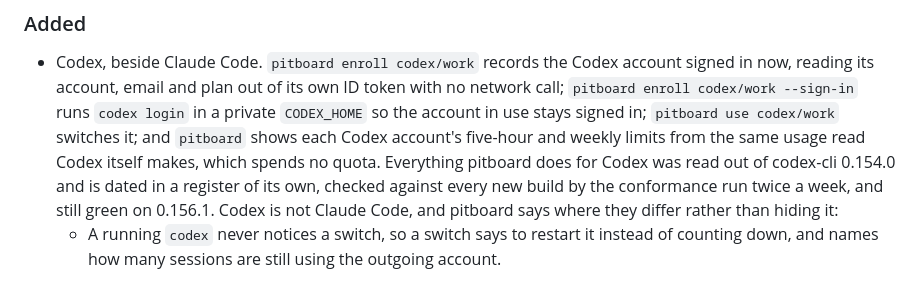
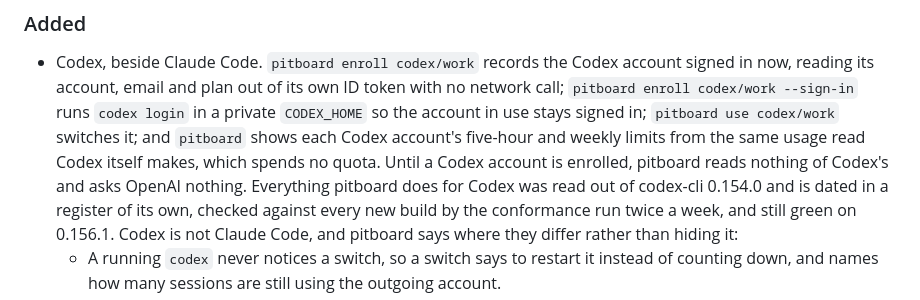
Before and after one commit to datlechin/pitboard, a Markdown page: CHANGELOG.md, the part around the change. Rendered like a GitHub page.

```diff
--- a/CHANGELOG.md
+++ b/CHANGELOG.md
@@ -11,7 +11,8 @@ All notable changes are recorded here. The format follows
   call; `pitboard enroll codex/work --sign-in` runs `codex login` in a private
   `CODEX_HOME` so the account in use stays signed in; `pitboard use codex/work` switches
   it; and `pitboard` shows each Codex account's five-hour and weekly limits from the same
-  usage read Codex itself makes, which spends no quota. Everything pitboard does for Codex
+  usage read Codex itself makes, which spends no quota. Until a Codex account is enrolled,
+  pitboard reads nothing of Codex's and asks OpenAI nothing. Everything pitboard does for Codex
   was read out of codex-cli 0.154.0 and is dated in a register of its own, checked against
   every new build by the conformance run twice a week, and still green on 0.156.1.
   Codex is not Claude Code, and pitboard says where they differ rather than hiding it:
```
Also changed, not shown: README.md (+3 -0 lines), SECURITY.md (+2 -1 lines).
